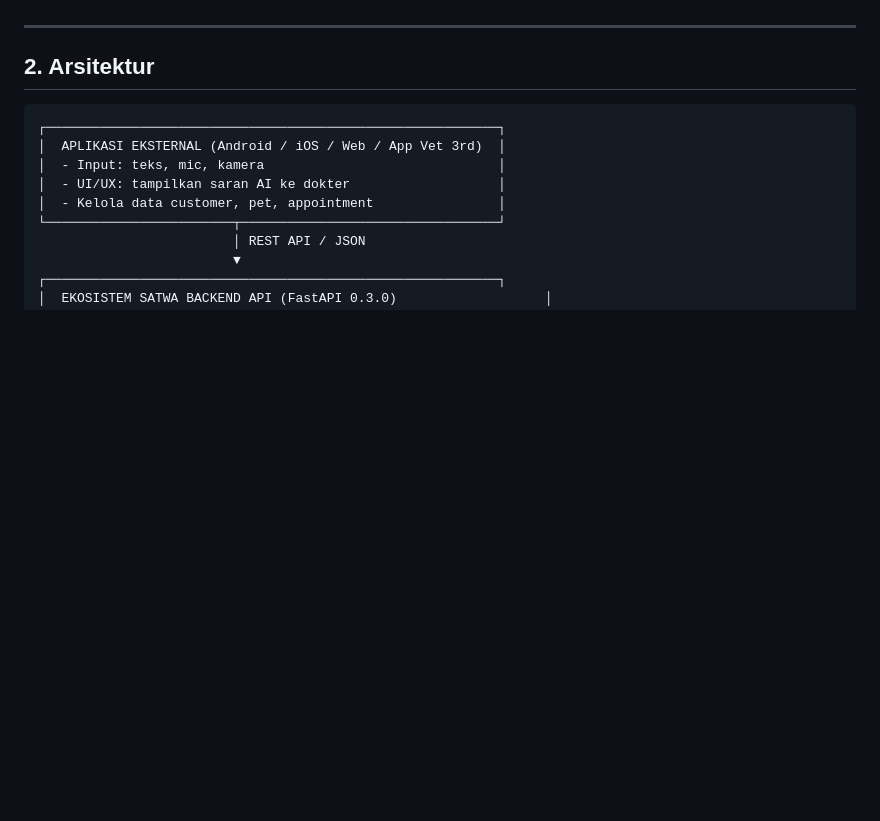
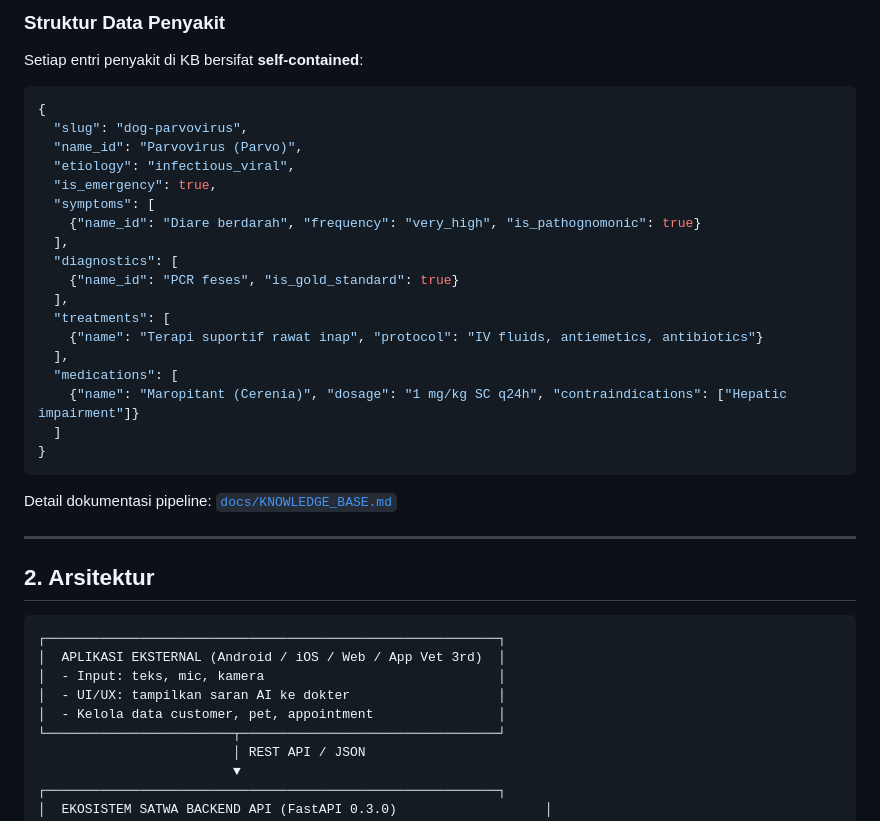
Before and after one commit to winspaws/Sobatpaws-ai, a Markdown page: README.md, the part around one of its changes. Rendered like a GitHub page; blank space fills up the shorter version.

````diff
--- a/README.md
+++ b/README.md
@@ -63,3 +104,29 @@ data klinis menjadi saran diagnosa, tindakan, dan rekomendasi pengobatan.
+### Struktur Data Penyakit
+
+Setiap entri penyakit di KB bersifat **self-contained**:
+
+```json
+{
+  "slug": "dog-parvovirus",
+  "name_id": "Parvovirus (Parvo)",
+  "etiology": "infectious_viral",
+  "is_emergency": true,
+  "symptoms": [
+    {"name_id": "Diare berdarah", "frequency": "very_high", "is_pathognomonic": true}
+  ],
+  "diagnostics": [
+    {"name_id": "PCR feses", "is_gold_standard": true}
+  ],
+  "treatments": [
+    {"name": "Terapi suportif rawat inap", "protocol": "IV fluids, antiemetics, antibiotics"}
+  ],
+  "medications": [
+    {"name": "Maropitant (Cerenia)", "dosage": "1 mg/kg SC q24h", "contraindications": ["Hepatic impairment"]}
+  ]
+}
+```
+
+Detail dokumentasi pipeline: [`docs/KNOWLEDGE_BASE.md`](docs/KNOWLEDGE_BASE.md)
 
 ---
 
````
Also changed, not shown: other parts of README.md (+45 -4 lines), docs/KNOWLEDGE_BASE.md (added, +387 -0 lines).
